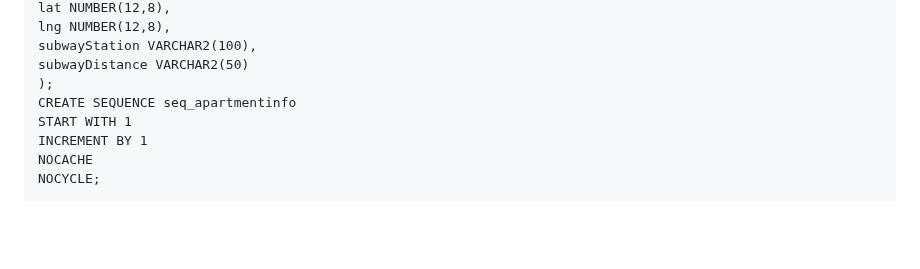
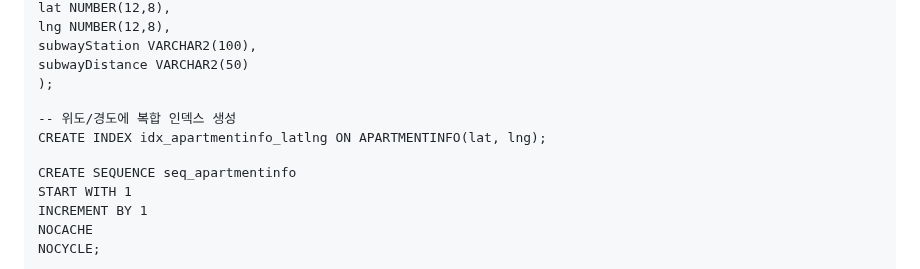
Before and after one commit to ZZongHyeon/Metro_House_Pjt, a Markdown page: README.md, the part around the change. GitHub-like rendering; folded sections open; blank space fills up the shorter version.

```diff
--- a/README.md
+++ b/README.md
@@ -185,6 +185,11 @@ create table apartmentinfo(
     subwayStation VARCHAR2(100),
     subwayDistance VARCHAR2(50)
 );
+
+-- 위도/경도에 복합 인덱스 생성
+CREATE INDEX idx_apartmentinfo_latlng ON APARTMENTINFO(lat, lng);
+
+
 CREATE SEQUENCE seq_apartmentinfo
     START WITH 1
     INCREMENT BY 1
```
